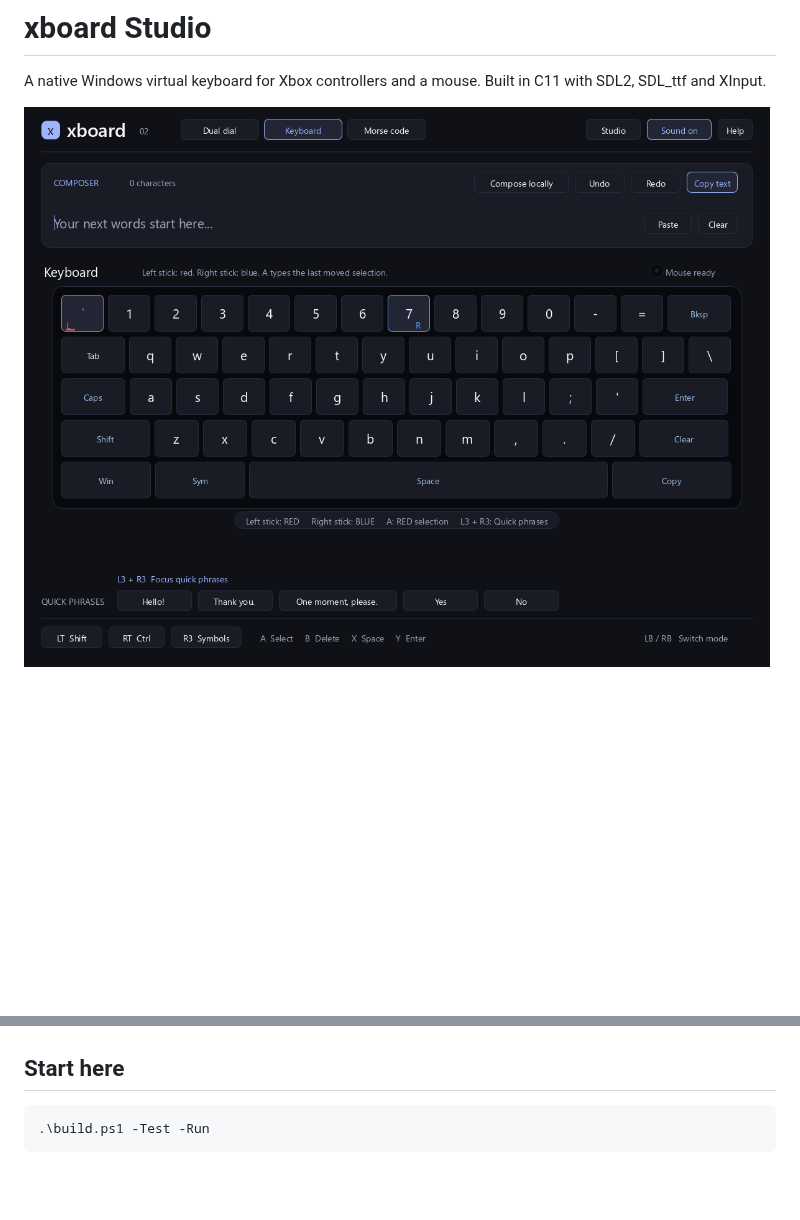
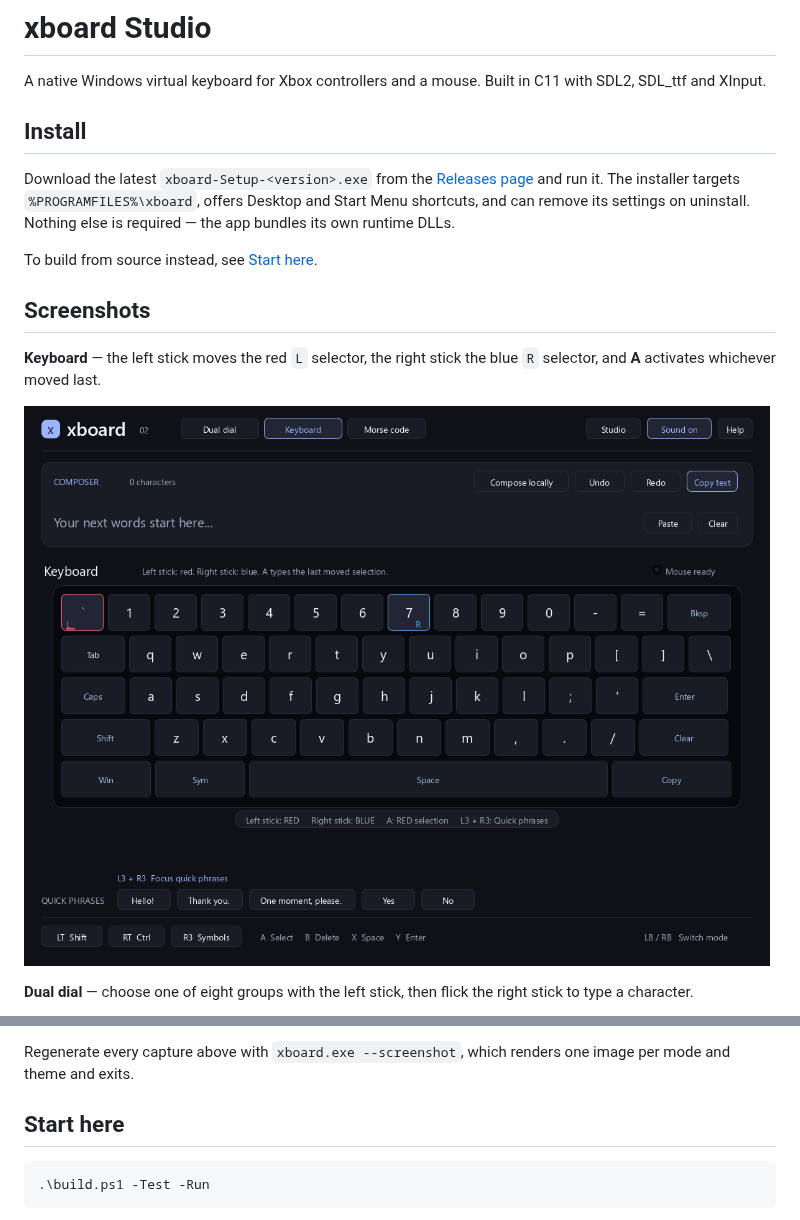
Before and after one commit to fezcode/xboard, a Markdown page: README.md, 2 parts joined by grey strips. Rendered like a GitHub page; pictures changed too: docs/keyboard.png; blank space fills up the shorter version.

```diff
--- a/README.md
+++ b/README.md
@@ -6,4 +6,17 @@
 
 A native Windows virtual keyboard for Xbox controllers and a mouse. Built in C11 with SDL2, SDL_ttf and XInput.
 
-![Keyboard preview](docs/keyboard.png)
+## Install
+
+Download the latest `xboard-Setup-<version>.exe` from the [Releases page](https://github.com/fezcode/xboard/releases/latest) and run it. The installer targets `%PROGRAMFILES%\xboard`, offers Desktop and Start Menu shortcuts, and can remove its settings on uninstall. Nothing else is required — the app bundles its own runtime DLLs.
+
+To build from source instead, see [Start here](#start-here).
+
+## Screenshots
+
+**Keyboard** — the left stick moves the red `L` selector, the right stick the blue `R` selector, and **A** activates whichever moved last.
+
+![xboard in keyboard mode, with the red L selector on the backtick key and the blue R selector on the 7 key](docs/keyboard.png)
+
+**Dual dial** — choose one of eight groups with the left stick, then flick the right stick to type a character.
+
@@ -10,3 +41,4 @@ A native Windows virtual keyboard for Xbox controllers and a mouse. Built in C11
+Regenerate every capture above with `xboard.exe --screenshot`, which renders one image per mode and theme and exits.
 
 ## Start here
 
```
Also changed, not shown: other parts of README.md (+18 -0 lines), AGENTS.md (+8 -5 lines), docs/dial.png, docs/morse.png, docs/theme-graphite.png (added), docs/theme-ocean.png (added), docs/theme-violet.png (added).
